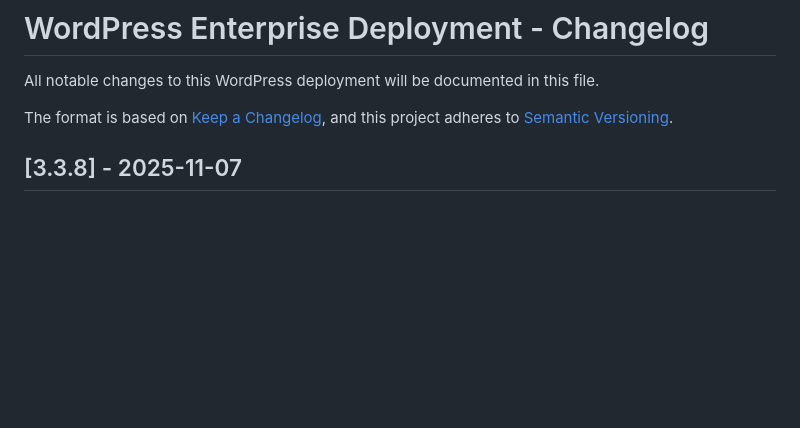
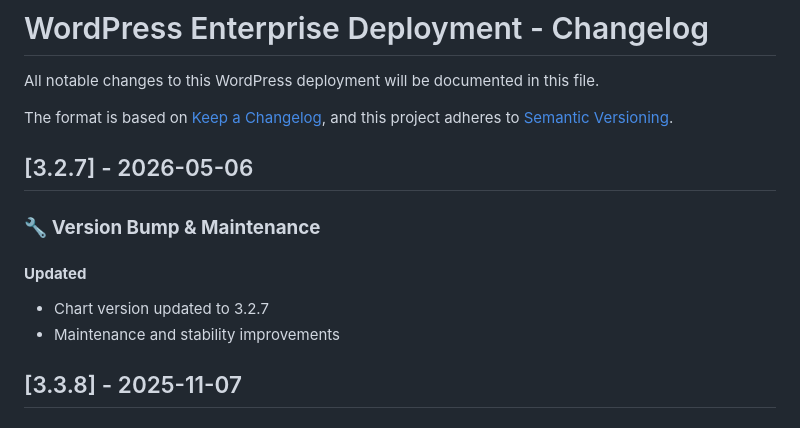
Before and after one commit to WeOwnNetwork/ai, a Markdown page: wordpress/CHANGELOG.md, the part around the change. Drawn GitHub-style; blank space fills up the shorter version.

Commit message:
udated version bump

```diff
--- a/wordpress/CHANGELOG.md
+++ b/wordpress/CHANGELOG.md
@@ -4,6 +4,15 @@ All notable changes to this WordPress deployment will be documented in this file
 
 The format is based on [Keep a Changelog](https://keepachangelog.com/en/1.0.0/),
 and this project adheres to [Semantic Versioning](https://semver.org/spec/v2.0.0.html).
+
+## [3.2.7] - 2026-05-06
+
+### 🔧 **Version Bump & Maintenance**
+
+#### **Updated**
+
+- Chart version updated to 3.2.7
+- Maintenance and stability improvements
 
 ## [3.3.8] - 2025-11-07
 
```
